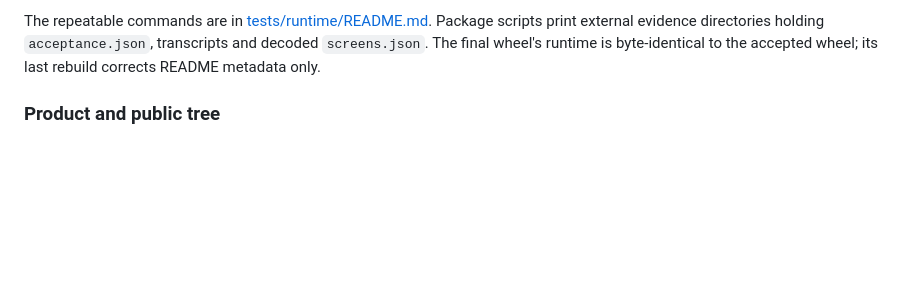
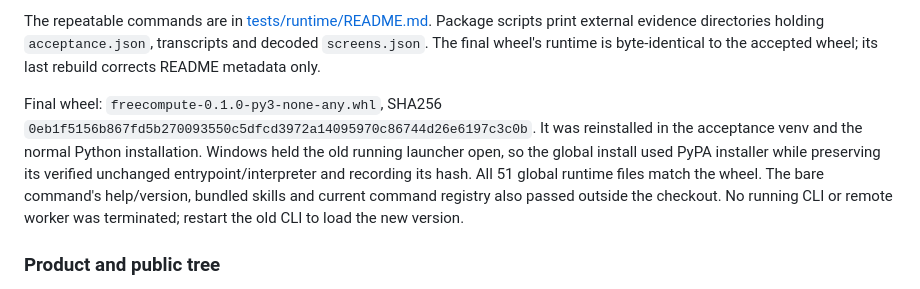
Before and after one commit to sumitahmed/FreeCompute, a Markdown page: knowledgebase/V1_RELEASE_READINESS.md, the part around the change. Drawn GitHub-style; blank space fills up the shorter version.

Commit message:
docs: record final wheel reinstall and Windows CLI acceptance

```diff
--- a/knowledgebase/V1_RELEASE_READINESS.md
+++ b/knowledgebase/V1_RELEASE_READINESS.md
@@ -40,6 +40,16 @@ The repeatable commands are in [tests/runtime/README.md](../tests/runtime/README
 Package scripts print external evidence directories holding `acceptance.json`,
 transcripts and decoded `screens.json`. The final wheel's runtime is byte-identical
 to the accepted wheel; its last rebuild corrects README metadata only.
+
+Final wheel: `freecompute-0.1.0-py3-none-any.whl`, SHA256
+`0eb1f5156b867fd5b270093550c5dfcd3972a14095970c86744d26e6197c3c0b`.
+It was reinstalled in the acceptance venv and the normal Python installation.
+Windows held the old running launcher open, so the global install used PyPA
+installer while preserving its verified unchanged entrypoint/interpreter and
+recording its hash. All 51 global runtime files match the wheel. The bare
+command's help/version, bundled skills and current command registry also passed
+outside the checkout. No running CLI or remote worker was terminated; restart
+the old CLI to load the new version.
 
 ### Product and public tree
 
```
